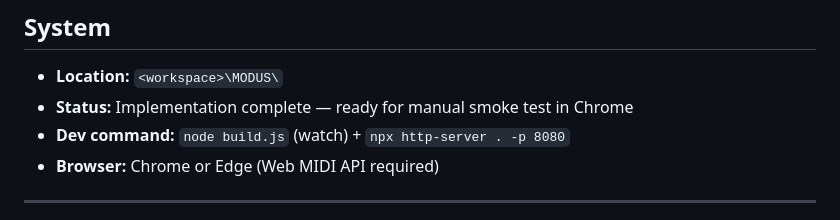
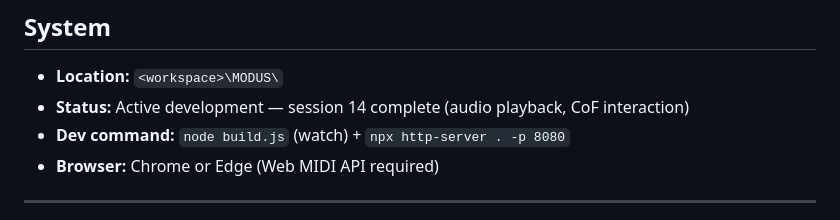
Before and after one commit to memoriainfinita/modus, a Markdown page: state.md, the part around the change. Rendered like a GitHub page.

Commit message:
docs: update state.md status field to session 14
Co-Authored-By: Claude Sonnet 4.6 <noreply@anthropic.com>

```diff
--- a/state.md
+++ b/state.md
@@ -3,7 +3,7 @@
 ## System
 
 - **Location:** `<workspace>\MODUS\`
-- **Status:** Implementation complete — ready for manual smoke test in Chrome
+- **Status:** Active development — session 14 complete (audio playback, CoF interaction)
 - **Dev command:** `node build.js` (watch) + `npx http-server . -p 8080`
 - **Browser:** Chrome or Edge (Web MIDI API required)
 
```
